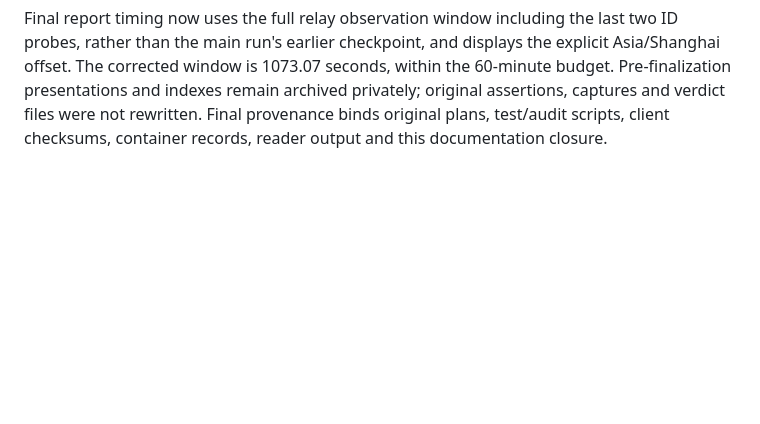
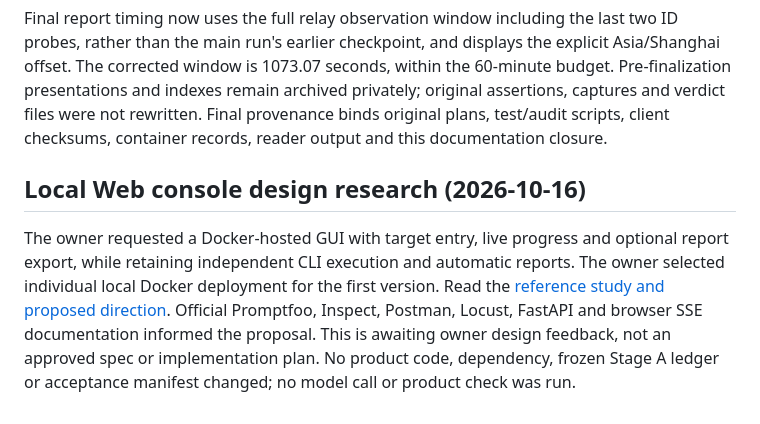
Before and after one commit to sleetdrop/anthropic-readiness, a Markdown page: docs/harness/progress.md, the part around the change. Rendered like a GitHub page; blank space fills up the shorter version.

Commit message:
docs: research local web console and shared execution design

```diff
--- a/docs/harness/progress.md
+++ b/docs/harness/progress.md
@@ -171,3 +171,14 @@ the 60-minute budget. Pre-finalization presentations and indexes remain archived
 privately; original assertions, captures and verdict files were not rewritten.
 Final provenance binds original plans, test/audit scripts, client checksums,
 container records, reader output and this documentation closure.
+
+## Local Web console design research (2026-10-16)
+
+The owner requested a Docker-hosted GUI with target entry, live progress and optional
+report export, while retaining independent CLI execution and automatic reports.
+The owner selected individual local Docker deployment for the first version.
+Read the [reference study and proposed direction](../reviews/2026-10-16-web-console-reference-study.md).
+Official Promptfoo, Inspect, Postman, Locust, FastAPI and browser SSE documentation
+informed the proposal. This is awaiting owner design feedback, not an approved spec
+or implementation plan. No product code, dependency, frozen Stage A ledger or
+acceptance manifest changed; no model call or product check was run.
```
Also changed, not shown: docs/CONTINUE.md (+8 -0 lines), docs/reviews/2026-10-16-web-console-reference-study.md (added, +133 -0 lines).
